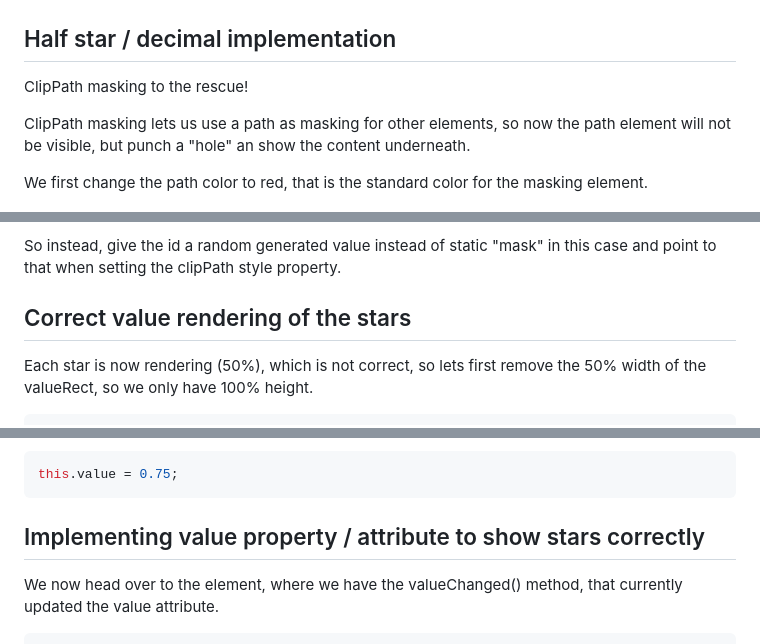
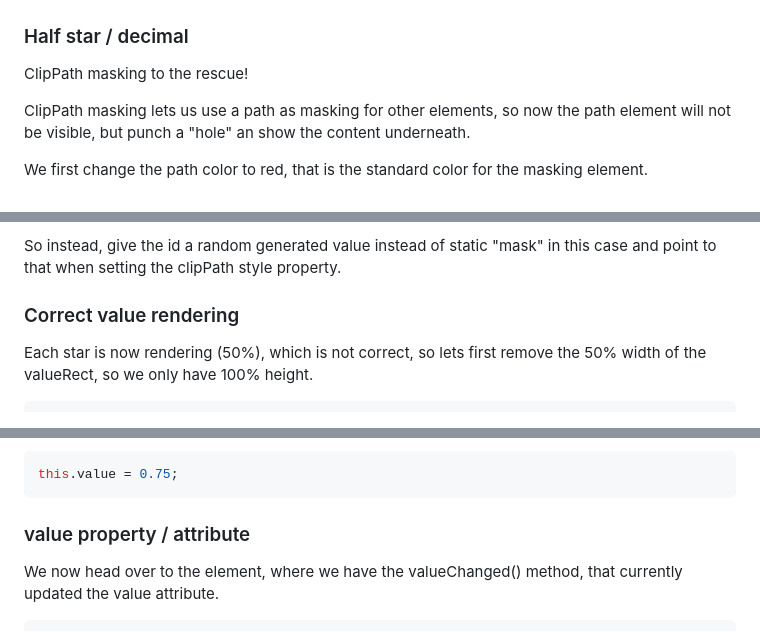
Before and after one commit to martinrossil/star-rating, a Markdown page: README.md, 3 parts joined by grey strips. Drawn GitHub-style.

````diff
--- a/README.md
+++ b/README.md
@@ -663,7 +665,7 @@ And we get this.
 
 ![](images/img_6.png)
 
-## Half star / decimal implementation
+### Half star / decimal
 ClipPath masking to the rescue!
 
 ClipPath masking lets us use a path as masking for other elements, so now the path element will not be
@@ -802,7 +804,7 @@ The clipPath id is a global variable, so if you have more than one declared, whi
 
 So instead, give the id a random generated value instead of static "mask" in this case and point to that when setting the clipPath style property.
 
-## Correct value rendering of the stars
+### Correct value rendering
 
 Each star is now rendering (50%), which is not correct, so lets first remove the 50% width of the valueRect, so we only have 100% height.
 
@@ -926,7 +928,7 @@ We remember to remove this in the constructor.
 this.value = 0.75;
 ```
 
-## Implementing <star-rating> value property / attribute to show stars correctly
+### <star-rating> value property / attribute
 
 We now head over to the <star-rating> element, where we have the valueChanged() method,
 that currently updated the value attribute.
````
Also changed, not shown: other parts of README.md (+7 -2 lines).
